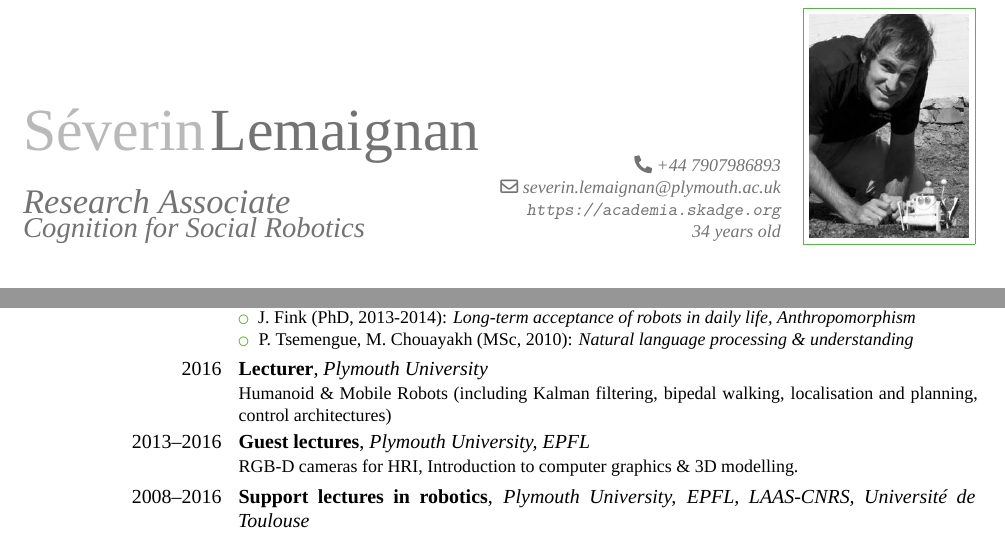
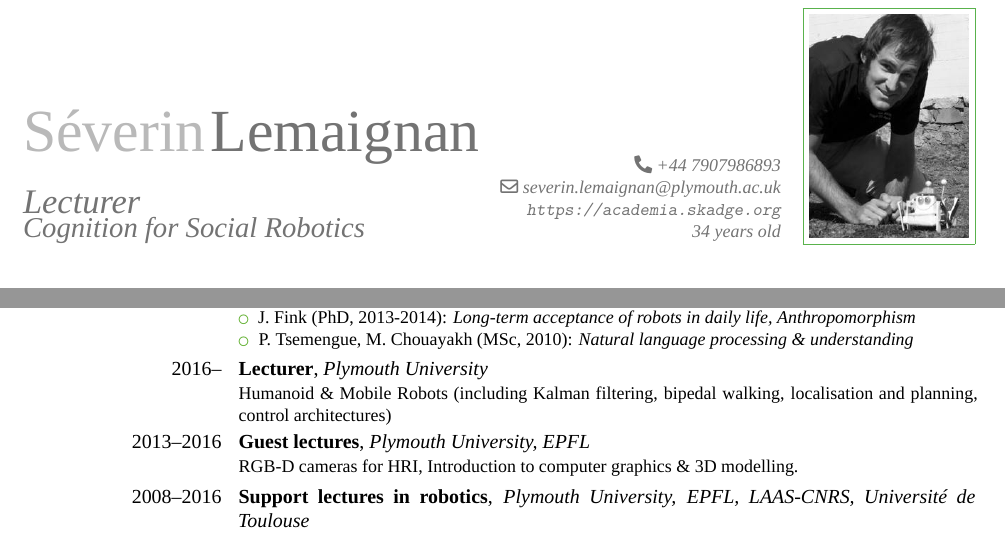
Before and after one commit to severin-lemaignan/cv, a LaTeX CV (cv.tex): two parts of pages 1 and 2 of 3, joined at a grey line, cut so that both start at the same text. Compiled offline with XeLaTeX; a missing font is replaced by an installed copy or a similar font.

Commit message:
Update lecturer

```diff
--- a/cv.tex
+++ b/cv.tex
@@ -27,7 +27,7 @@
 \familyname{Lemaignan}
 \renewcommand*{\namefont}{\fontsize{30}{40}\mdseries\upshape}
 
-\title{Research Associate \newline {\Large Cognition for Social Robotics}}               % optional, remove the line if not wanted
+\title{Lecturer \newline {\Large Cognition for Social Robotics}}               % optional, remove the line if not wanted
 %\address{LAAS-CNRS}{31077 Toulouse}    % optional, remove the line if not wanted
 
 \phone{+44 7907986893}                    % optional, remove the line if not wanted
@@ -125,7 +125,7 @@ website}} for the complete list of publications, workshops and seminars.}
     \end{itemize}
 }
 
-\cventry{2016}{Lecturer}{Plymouth University}{}{}{Humanoid \& Mobile Robots
+\cventry{2016--}{Lecturer}{Plymouth University}{}{}{Humanoid \& Mobile Robots
 (including Kalman filtering, bipedal walking, localisation and planning, control
 architectures)}
 \cventry{2013--2016}{Guest lectures}{Plymouth University, EPFL}{}{}{RGB-D cameras for HRI, Introduction to computer graphics \& 3D modelling.}
```
Also changed, not shown: cv.pdf.
